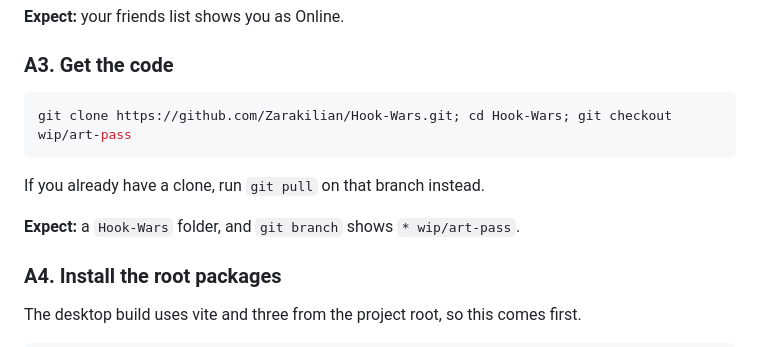
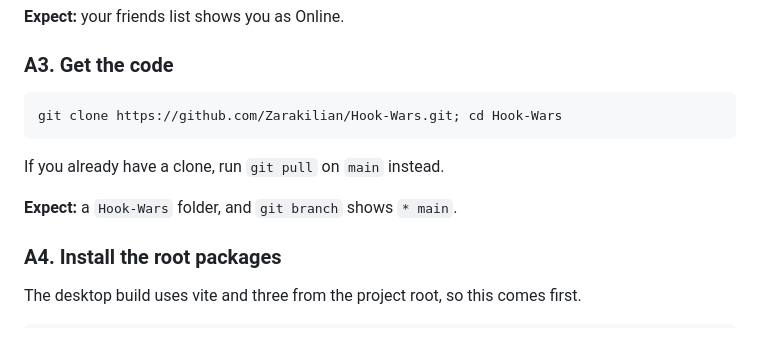
Before and after one commit to Zarakilian/Hook-Wars, a Markdown page: docs/steam-desktop.md, the part around the change. Drawn GitHub-style.

````diff
--- a/docs/steam-desktop.md
+++ b/docs/steam-desktop.md
@@ -44,12 +44,12 @@ Install from `https://store.steampowered.com/about/` and log in. Leave it runnin
 ### A3. Get the code
 
 ```powershell
-git clone https://github.com/Zarakilian/Hook-Wars.git; cd Hook-Wars; git checkout wip/art-pass
+git clone https://github.com/Zarakilian/Hook-Wars.git; cd Hook-Wars
 ```
 
-If you already have a clone, run `git pull` on that branch instead.
+If you already have a clone, run `git pull` on `main` instead.
 
-**Expect:** a `Hook-Wars` folder, and `git branch` shows `* wip/art-pass`.
+**Expect:** a `Hook-Wars` folder, and `git branch` shows `* main`.
 
 ### A4. Install the root packages
 
````
Also changed, not shown: README.md (+3 -1 lines), docs/home-pc-handoff.md (added, +105 -0 lines).
